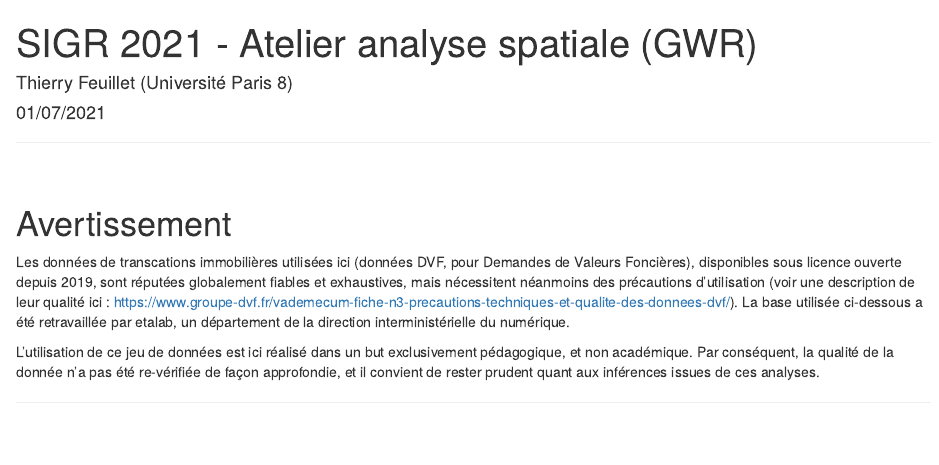
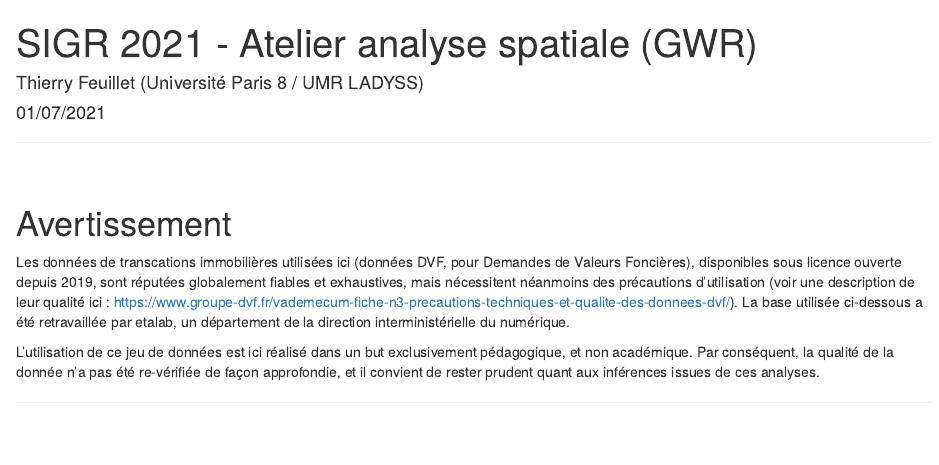
Before and after one commit to sigr2021/gwr, an R Markdown document (index.Rmd): the page in a window 1100 px wide, from its top. Rendered offline with R 4.5, knitr and Pandoc, with nearby package versions; some code elsewhere in the file could not run offline.

Commit message:
Update index.Rmd

```diff
--- a/index.Rmd
+++ b/index.Rmd
@@ -1,6 +1,6 @@
 ---
 title: "SIGR 2021 - Atelier analyse spatiale (GWR)"
-author: "Thierry Feuillet (Université Paris 8)"
+author: "Thierry Feuillet (Université Paris 8 / UMR LADYSS)"
 date: "01/07/2021"
 output: html_document
 ---
```
